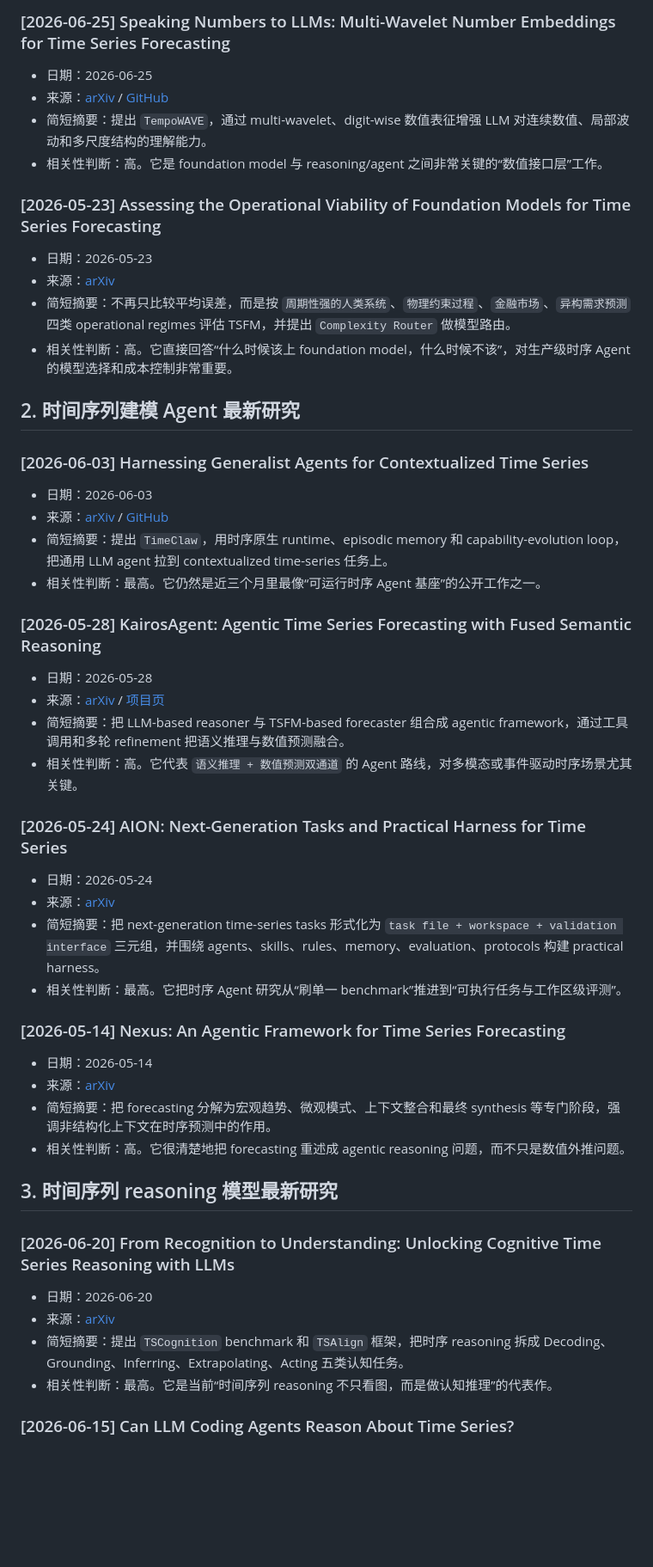
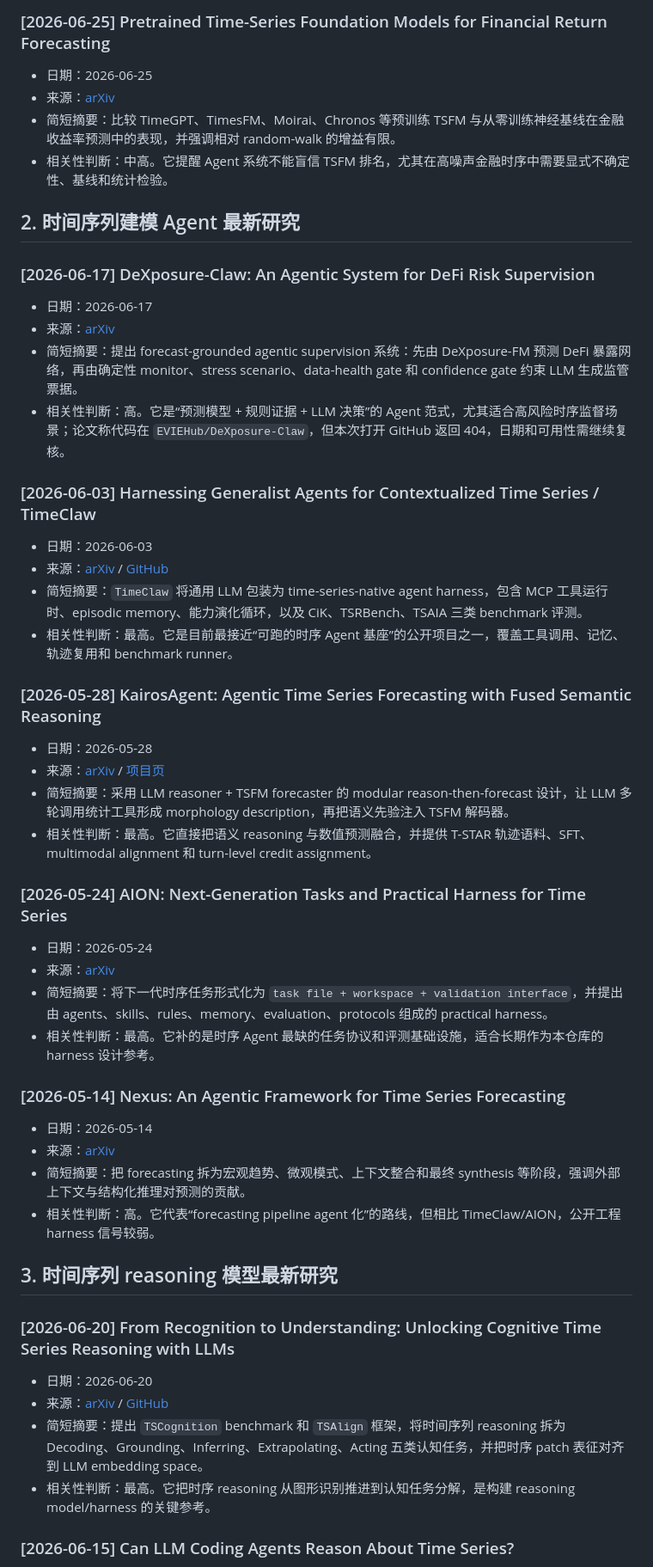
Before and after one commit to carolzheng1996-hue/Ts_Agent_reasoning_models, a Markdown page: daily-hotpot/2026-07-02-morning-brief.md, the part around one of its changes. Shown at 86% size. GitHub-like rendering; blank space fills up the shorter version.

```diff
--- a/daily-hotpot/2026-07-02-morning-brief.md
+++ b/daily-hotpot/2026-07-02-morning-brief.md
@@ -42,56 +56,56 @@
 
-### [2026-06-25] Speaking Numbers to LLMs: Multi-Wavelet Number Embeddings for Time Series Forecasting
+### [2026-06-25] Pretrained Time-Series Foundation Models for Financial Return Forecasting
 
 - 日期：2026-06-25
-- 来源：[arXiv](https://arxiv.org/abs/2606.26487) / [GitHub](https://github.com/DC-research/TempoWAVE)
-- 简短摘要：提出 `TempoWAVE`，通过 multi-wavelet、digit-wise 数值表征增强 LLM 对连续数值、局部波动和多尺度结构的理解能力。
-- 相关性判断：高。它是 foundation model 与 reasoning/agent 之间非常关键的“数值接口层”工作。
-
-### [2026-05-23] Assessing the Operational Viability of Foundation Models for Time Series Forecasting
-
-- 日期：2026-05-23
-- 来源：[arXiv](https://arxiv.org/abs/2605.24381)
-- 简短摘要：不再只比较平均误差，而是按 `周期性强的人类系统`、`物理约束过程`、`金融市场`、`异构需求预测` 四类 operational regimes 评估 TSFM，并提出 `Complexity Router` 做模型路由。
-- 相关性判断：高。它直接回答“什么时候该上 foundation model，什么时候不该”，对生产级时序 Agent 的模型选择和成本控制非常重要。
+- 来源：[arXiv](https://arxiv.org/abs/2606.27100)
+- 简短摘要：比较 TimeGPT、TimesFM、Moirai、Chronos 等预训练 TSFM 与从零训练神经基线在金融收益率预测中的表现，并强调相对 random-walk 的增益有限。
+- 相关性判断：中高。它提醒 Agent 系统不能盲信 TSFM 排名，尤其在高噪声金融时序中需要显式不确定性、基线和统计检验。
 
 ## 2. 时间序列建模 Agent 最新研究
 
-### [2026-06-03] Harnessing Generalist Agents for Contextualized Time Series
+### [2026-06-17] DeXposure-Claw: An Agentic System for DeFi Risk Supervision
+
+- 日期：2026-06-17
+- 来源：[arXiv](https://arxiv.org/abs/2606.19501)
+- 简短摘要：提出 forecast-grounded agentic supervision 系统：先由 DeXposure-FM 预测 DeFi 暴露网络，再由确定性 monitor、stress scenario、data-health gate 和 confidence gate 约束 LLM 生成监管票据。
+- 相关性判断：高。它是“预测模型 + 规则证据 + LLM 决策”的 Agent 范式，尤其适合高风险时序监督场景；论文称代码在 `EVIEHub/DeXposure-Claw`，但本次打开 GitHub 返回 404，日期和可用性需继续复核。
+
+### [2026-06-03] Harnessing Generalist Agents for Contextualized Time Series / TimeClaw
 
 - 日期：2026-06-03
 - 来源：[arXiv](https://arxiv.org/abs/2606.05404) / [GitHub](https://github.com/iDEA-iSAIL-Lab-UIUC/TimeClaw)
-- 简短摘要：提出 `TimeClaw`，用时序原生 runtime、episodic memory 和 capability-evolution loop，把通用 LLM agent 拉到 contextualized time-series 任务上。
-- 相关性判断：最高。它仍然是近三个月里最像“可运行时序 Agent 基座”的公开工作之一。
+- 简短摘要：`TimeClaw` 将通用 LLM 包装为 time-series-native agent harness，包含 MCP 工具运行时、episodic memory、能力演化循环，以及 CiK、TSRBench、TSAIA 三类 benchmark 评测。
+- 相关性判断：最高。它是目前最接近“可跑的时序 Agent 基座”的公开项目之一，覆盖工具调用、记忆、轨迹复用和 benchmark runner。
 
 ### [2026-05-28] KairosAgent: Agentic Time Series Forecasting with Fused Semantic Reasoning
 
 - 日期：2026-05-28
-- 来源：[arXiv](https://arxiv.org/abs/2605.30002) / [项目页](https://foundation-model-research.github.io/KairosAgent)
-- 简短摘要：把 LLM-based reasoner 与 TSFM-based forecaster 组合成 agentic framework，通过工具调用和多轮 refinement 把语义推理与数值预测融合。
-- 相关性判断：高。它代表 `语义推理 + 数值预测双通道` 的 Agent 路线，对多模态或事件驱动时序场景尤其关键。
+- 来源：[arXiv](https://arxiv.org/abs/2605.30002) / [项目页](https://foundation-model-research.github.io/KairosAgent/)
+- 简短摘要：采用 LLM reasoner + TSFM forecaster 的 modular reason-then-forecast 设计，让 LLM 多轮调用统计工具形成 morphology description，再把语义先验注入 TSFM 解码器。
+- 相关性判断：最高。它直接把语义 reasoning 与数值预测融合，并提供 T-STAR 轨迹语料、SFT、multimodal alignment 和 turn-level credit assignment。
 
 ### [2026-05-24] AION: Next-Generation Tasks and Practical Harness for Time Series
 
 - 日期：2026-05-24
 - 来源：[arXiv](https://arxiv.org/abs/2605.25045)
-- 简短摘要：把 next-generation time-series tasks 形式化为 `task file + workspace + validation interface` 三元组，并围绕 agents、skills、rules、memory、evaluation、protocols 构建 practical harness。
-- 相关性判断：最高。它把时序 Agent 研究从“刷单一 benchmark”推进到“可执行任务与工作区级评测”。
+- 简短摘要：将下一代时序任务形式化为 `task file + workspace + validation interface`，并提出由 agents、skills、rules、memory、evaluation、protocols 组成的 practical harness。
+- 相关性判断：最高。它补的是时序 Agent 最缺的任务协议和评测基础设施，适合长期作为本仓库的 harness 设计参考。
 
 ### [2026-05-14] Nexus: An Agentic Framework for Time Series Forecasting
 
 - 日期：2026-05-14
 - 来源：[arXiv](https://arxiv.org/abs/2605.14389)
-- 简短摘要：把 forecasting 分解为宏观趋势、微观模式、上下文整合和最终 synthesis 等专门阶段，强调非结构化上下文在时序预测中的作用。
-- 相关性判断：高。它很清楚地把 forecasting 重述成 agentic reasoning 问题，而不只是数值外推问题。
+- 简短摘要：把 forecasting 拆为宏观趋势、微观模式、上下文整合和最终 synthesis 等阶段，强调外部上下文与结构化推理对预测的贡献。
+- 相关性判断：高。它代表“forecasting pipeline agent 化”的路线，但相比 TimeClaw/AION，公开工程 harness 信号较弱。
 
 ## 3. 时间序列 reasoning 模型最新研究
 
 ### [2026-06-20] From Recognition to Understanding: Unlocking Cognitive Time Series Reasoning with LLMs
 
 - 日期：2026-06-20
-- 来源：[arXiv](https://arxiv.org/abs/2606.22126)
-- 简短摘要：提出 `TSCognition` benchmark 和 `TSAlign` 框架，把时序 reasoning 拆成 Decoding、Grounding、Inferring、Extrapolating、Acting 五类认知任务。
-- 相关性判断：最高。它是当前“时间序列 reasoning 不只看图，而是做认知推理”的代表作。
+- 来源：[arXiv](https://arxiv.org/abs/2606.22126) / [GitHub](https://github.com/EIT-NLP/CognitiveTSR)
+- 简短摘要：提出 `TSCognition` benchmark 和 `TSAlign` 框架，将时间序列 reasoning 拆为 Decoding、Grounding、Inferring、Extrapolating、Acting 五类认知任务，并把时序 patch 表征对齐到 LLM embedding space。
+- 相关性判断：最高。它把时序 reasoning 从图形识别推进到认知任务分解，是构建 reasoning model/harness 的关键参考。
 
 ### [2026-06-15] Can LLM Coding Agents Reason About Time Series?
 
```
Also changed, not shown: other parts of daily-hotpot/2026-07-02-morning-brief.md (+107 -44 lines).
